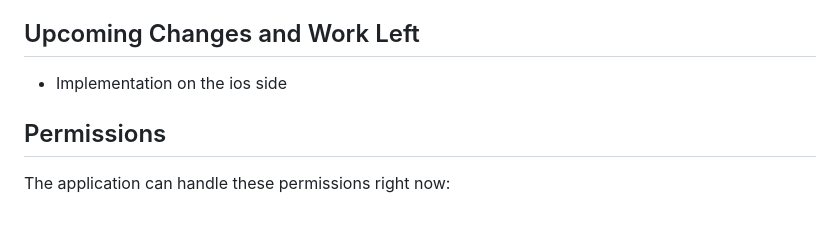
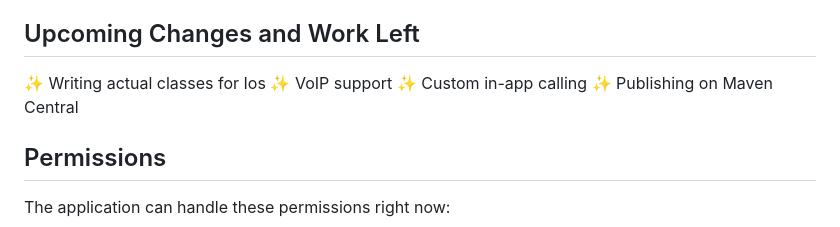
Before and after one commit to Rohit-554/Ringlr, a Markdown page: README.md, the part around the change. Rendered like a GitHub page.

```diff
--- a/README.md
+++ b/README.md
@@ -42,7 +42,10 @@ Ringlr is a cross-platform application designed to handle and integrate phone ca
 
 ## Upcoming Changes and Work Left
 
-- Implementation on the ios side
+✨ Writing actual classes for Ios
+✨ VoIP support
+✨ Custom in-app calling
+✨ Publishing on Maven Central
 
 ## Permissions
 
```
